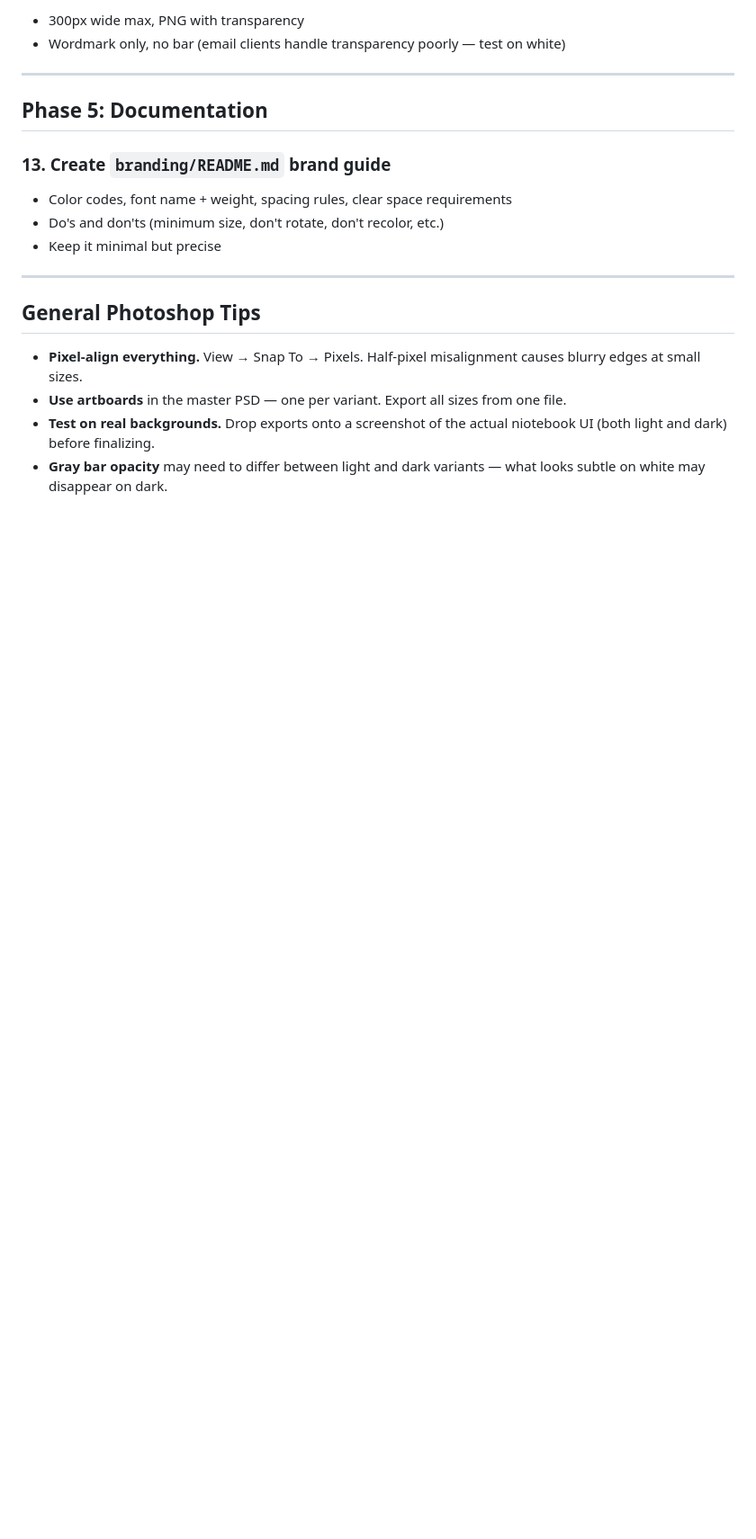
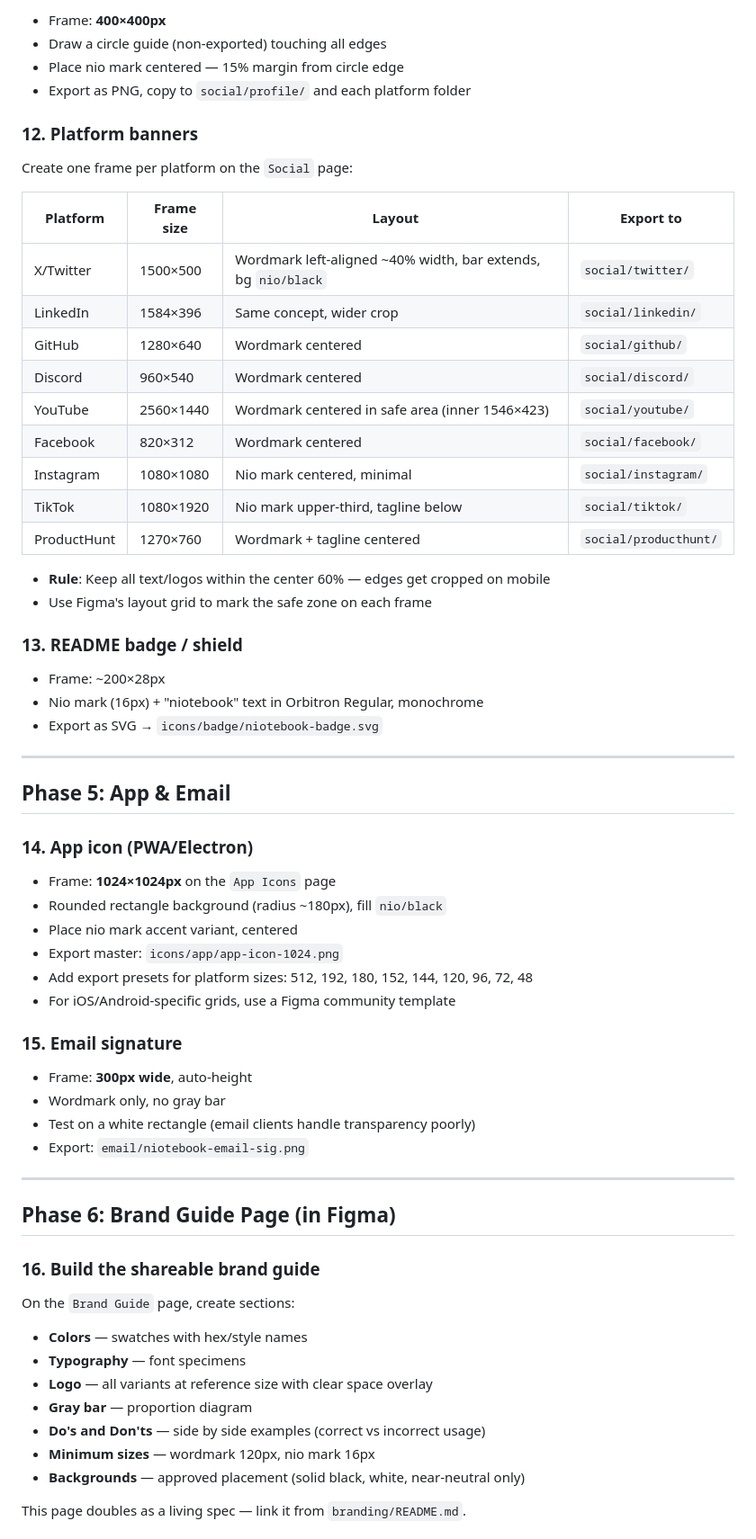
Before and after one commit to Akram012388/niotebook_v0.2, a Markdown page: branding/docs/checklist.md, the part around one of its changes. Shown at 90% size. Drawn GitHub-style; blank space fills up the shorter version.

```diff
--- a/branding/docs/checklist.md
+++ b/branding/docs/checklist.md
@@ -117,22 +150,69 @@
 
-- 300px wide max, PNG with transparency
-- Wordmark only, no bar (email clients handle transparency poorly — test on white)
+- Frame: **400×400px**
+- Draw a circle guide (non-exported) touching all edges
+- Place nio mark centered — 15% margin from circle edge
+- Export as PNG, copy to `social/profile/` and each platform folder
+
+### 12. Platform banners
+
+Create one frame per platform on the `Social` page:
+
+| Platform | Frame size | Layout | Export to |
+|---|---|---|---|
+| X/Twitter | 1500×500 | Wordmark left-aligned ~40% width, bar extends, bg `nio/black` | `social/twitter/` |
+| LinkedIn | 1584×396 | Same concept, wider crop | `social/linkedin/` |
+| GitHub | 1280×640 | Wordmark centered | `social/github/` |
+| Discord | 960×540 | Wordmark centered | `social/discord/` |
+| YouTube | 2560×1440 | Wordmark centered in safe area (inner 1546×423) | `social/youtube/` |
+| Facebook | 820×312 | Wordmark centered | `social/facebook/` |
+| Instagram | 1080×1080 | Nio mark centered, minimal | `social/instagram/` |
+| TikTok | 1080×1920 | Nio mark upper-third, tagline below | `social/tiktok/` |
+| ProductHunt | 1270×760 | Wordmark + tagline centered | `social/producthunt/` |
+
+- **Rule**: Keep all text/logos within the center 60% — edges get cropped on mobile
+- Use Figma's layout grid to mark the safe zone on each frame
+
+### 13. README badge / shield
+
+- Frame: ~200×28px
+- Nio mark (16px) + "niotebook" text in Orbitron Regular, monochrome
+- Export as SVG → `icons/badge/niotebook-badge.svg`
 
 ---
 
-## Phase 5: Documentation
+## Phase 5: App & Email
 
-### 13. Create `branding/README.md` brand guide
+### 14. App icon (PWA/Electron)
 
-- Color codes, font name + weight, spacing rules, clear space requirements
-- Do's and don'ts (minimum size, don't rotate, don't recolor, etc.)
-- Keep it minimal but precise
+- Frame: **1024×1024px** on the `App Icons` page
+- Rounded rectangle background (radius ~180px), fill `nio/black`
+- Place nio mark accent variant, centered
+- Export master: `icons/app/app-icon-1024.png`
+- Add export presets for platform sizes: 512, 192, 180, 152, 144, 120, 96, 72, 48
+- For iOS/Android-specific grids, use a Figma community template
+
+### 15. Email signature
+
+- Frame: **300px wide**, auto-height
+- Wordmark only, no gray bar
+- Test on a white rectangle (email clients handle transparency poorly)
+- Export: `email/niotebook-email-sig.png`
 
 ---
 
-## General Photoshop Tips
+## Phase 6: Brand Guide Page (in Figma)
 
-- **Pixel-align everything.** View → Snap To → Pixels. Half-pixel misalignment causes blurry edges at small sizes.
-- **Use artboards** in the master PSD — one per variant. Export all sizes from one file.
-- **Test on real backgrounds.** Drop exports onto a screenshot of the actual niotebook UI (both light and dark) before finalizing.
-- **Gray bar opacity** may need to differ between light and dark variants — what looks subtle on white may disappear on dark.
+### 16. Build the shareable brand guide
+
+On the `Brand Guide` page, create sections:
+
+- **Colors** — swatches with hex/style names
+- **Typography** — font specimens
+- **Logo** — all variants at reference size with clear space overlay
+- **Gray bar** — proportion diagram
+- **Do's and Don'ts** — side by side examples (correct vs incorrect usage)
+- **Minimum sizes** — wordmark 120px, nio mark 16px
+- **Backgrounds** — approved placement (solid black, white, near-neutral only)
+
+This page doubles as a living spec — link it from `branding/README.md`.
+
```
Also changed, not shown: other parts of branding/docs/checklist.md (+126 -72 lines).
